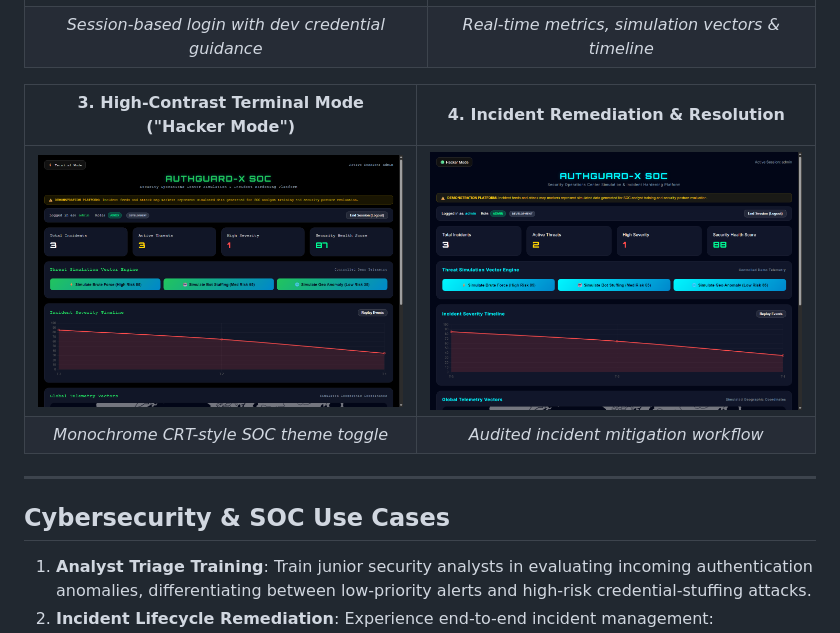
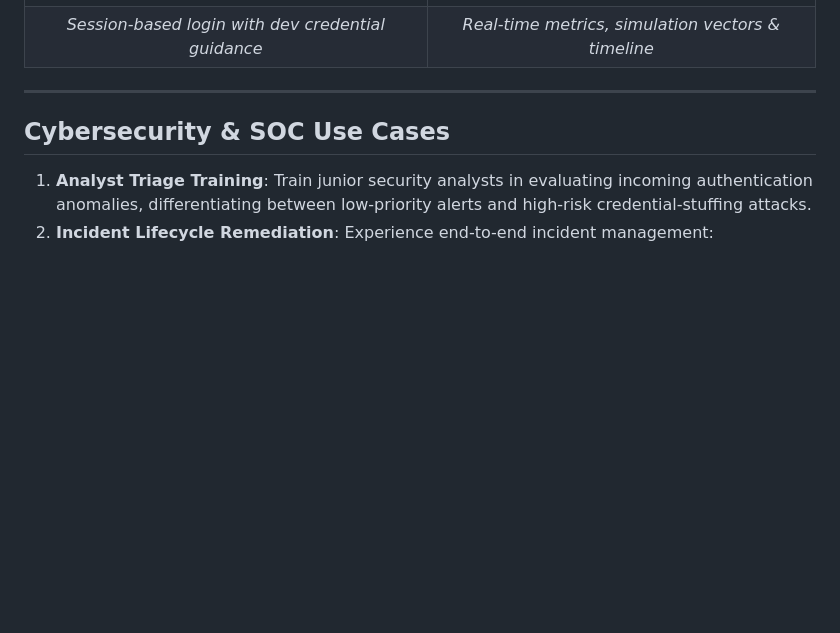
Before and after one commit to Mannan55/AuthGuard-X, a Markdown page: README.md, the part around the change. GitHub-like rendering; blank space fills up the shorter version.

```diff
--- a/README.md
+++ b/README.md
@@ -17,11 +17,6 @@ AuthGuard-X is an interactive Security Operations Center (SOC) demonstration and
 |:---:|:---:|
 | ![Login View](docs/screenshots/01_login_view.png) | ![Dashboard Overview](docs/screenshots/02_dashboard_overview.png) |
 | *Session-based login with dev credential guidance* | *Real-time metrics, simulation vectors & timeline* |
-
-| 3. High-Contrast Terminal Mode ("Hacker Mode") | 4. Incident Remediation & Resolution |
-|:---:|:---:|
-| ![Hacker Mode](docs/screenshots/03_hacker_mode.png) | ![Incident Resolved](docs/screenshots/04_incident_resolved.png) |
-| *Monochrome CRT-style SOC theme toggle* | *Audited incident mitigation workflow* |
 
 ---
 
```
